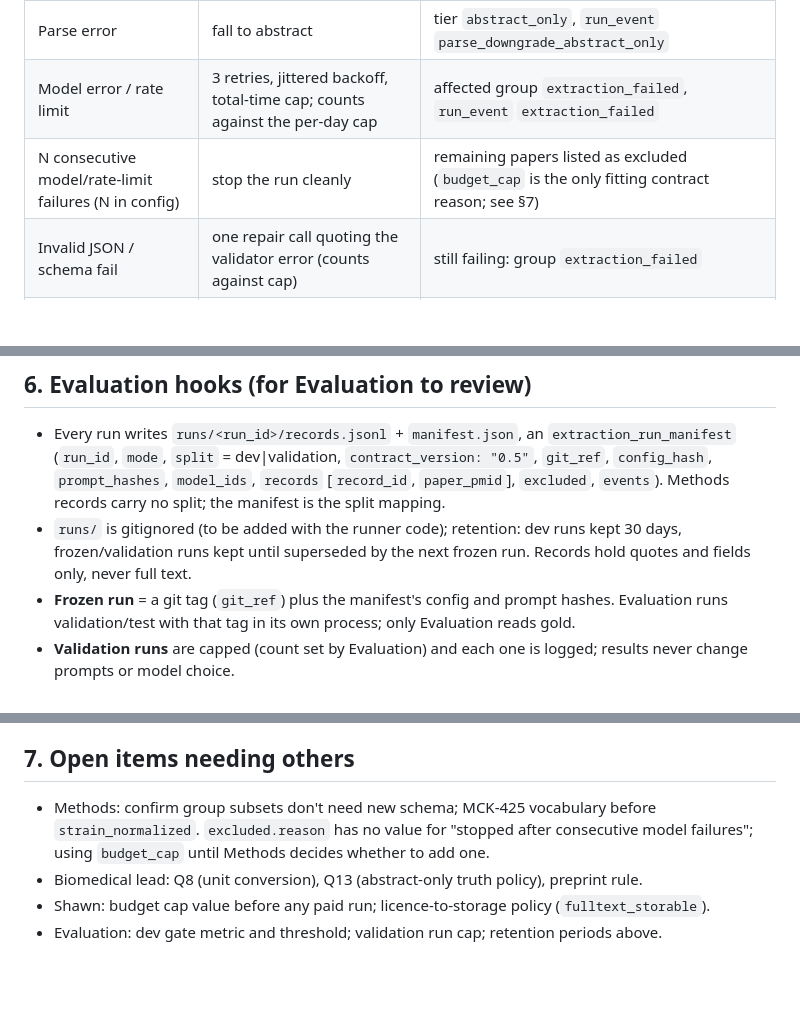
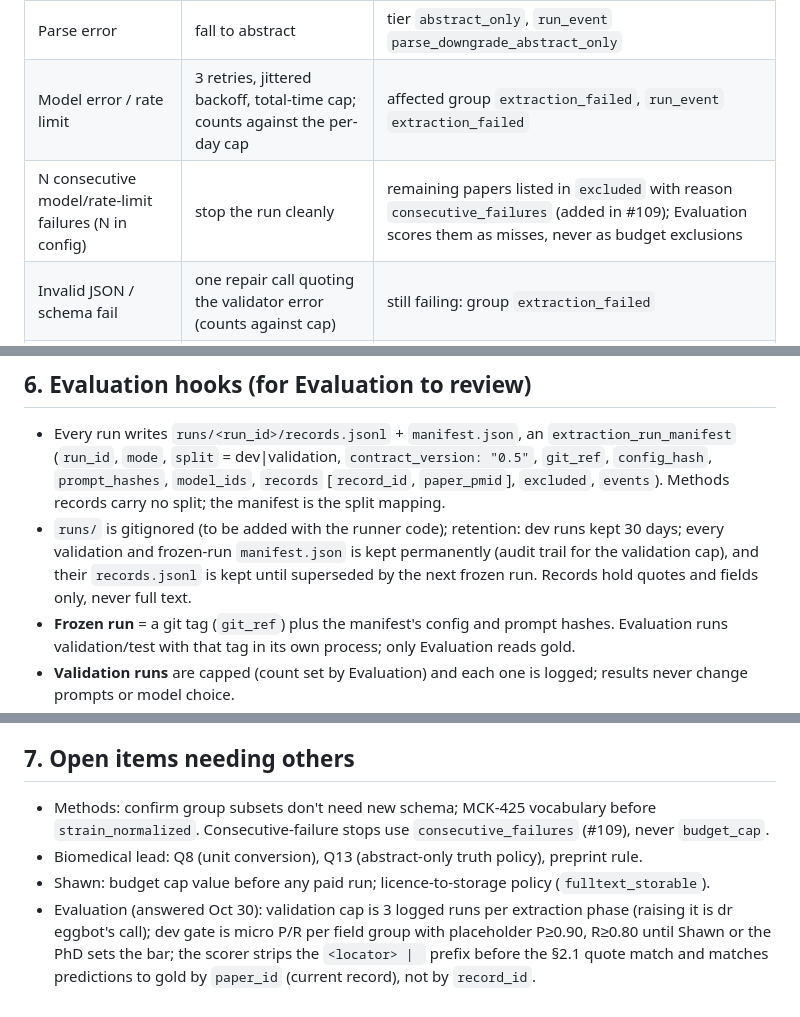
Before and after one commit to shawnmckenzie11/Cannabis-Paper-Scraper, a Markdown page: docs/pipeline/extraction-plan-2.3.md, 3 parts joined by grey strips. Drawn GitHub-style; blank space fills up the shorter version.

Commit message:
MCK-426: consecutive_failures reason, Evaluation §7 answers

```diff
--- a/docs/pipeline/extraction-plan-2.3.md
+++ b/docs/pipeline/extraction-plan-2.3.md
@@ -96,7 +96,7 @@ No numbers are invented here. Cost per run = papers × ~5 calls × (input + outp
 | HTTP 429 | honor `Retry-After`; counts as a retry | as above |
 | Parse error | fall to abstract | tier `abstract_only`, `run_event` `parse_downgrade_abstract_only` |
 | Model error / rate limit | 3 retries, jittered backoff, total-time cap; counts against the per-day cap | affected group `extraction_failed`, `run_event` `extraction_failed` |
-| N consecutive model/rate-limit failures (N in config) | stop the run cleanly | remaining papers listed as excluded (`budget_cap` is the only fitting contract reason; see §7) |
+| N consecutive model/rate-limit failures (N in config) | stop the run cleanly | remaining papers listed in `excluded` with reason `consecutive_failures` (added in #109); Evaluation scores them as misses, never as budget exclusions |
 | Invalid JSON / schema fail | one repair call quoting the validator error (counts against cap) | still failing: group `extraction_failed` |
 | Quote not found in source | drop value | `missingness: uncertain`, `run_event` `quote_not_found` |
 | Budget/day cap hit | stop run cleanly | remaining papers in `excluded` with `budget_cap` |
@@ -106,7 +106,7 @@ Nothing failed is silently filled. Run logs and `run_event`s hold ids and reason
 ## 6. Evaluation hooks (for Evaluation to review)
 
 - Every run writes `runs/<run_id>/records.jsonl` + `manifest.json`, an `extraction_run_manifest` (`run_id`, `mode`, `split` = dev|validation, `contract_version: "0.5"`, `git_ref`, `config_hash`, `prompt_hashes`, `model_ids`, `records` [`record_id`, `paper_pmid`], `excluded`, `events`). Methods records carry no split; the manifest is the split mapping.
-- `runs/` is gitignored (to be added with the runner code); retention: dev runs kept 30 days, frozen/validation runs kept until superseded by the next frozen run. Records hold quotes and fields only, never full text.
+- `runs/` is gitignored (to be added with the runner code); retention: dev runs kept 30 days; every validation and frozen-run `manifest.json` is kept permanently (audit trail for the validation cap), and their `records.jsonl` is kept until superseded by the next frozen run. Records hold quotes and fields only, never full text.
 - **Frozen run** = a git tag (`git_ref`) plus the manifest's config and prompt hashes. Evaluation runs validation/test with that tag in its own process; only Evaluation reads gold.
 - **Validation runs** are capped (count set by Evaluation) and each one is logged; results never change prompts or model choice.
 - The field-level P/R/F1 scorer consumes `records.jsonl` as-is; Pipeline never runs it against test. Scoring reports: scorer version, contract pin (`0.5` / `wp1.5.0-draft`), and the `source_tier` map of scored records.
@@ -115,7 +115,7 @@ Nothing failed is silently filled. Run logs and `run_event`s hold ids and reason
 
 ## 7. Open items needing others
 
-- Methods: confirm group subsets don't need new schema; MCK-425 vocabulary before `strain_normalized`. `excluded.reason` has no value for "stopped after consecutive model failures"; using `budget_cap` until Methods decides whether to add one.
+- Methods: confirm group subsets don't need new schema; MCK-425 vocabulary before `strain_normalized`. Consecutive-failure stops use `consecutive_failures` (#109), never `budget_cap`.
 - Biomedical lead: Q8 (unit conversion), Q13 (abstract-only truth policy), preprint rule.
 - Shawn: budget cap value before any paid run; licence-to-storage policy (`fulltext_storable`).
-- Evaluation: dev gate metric and threshold; validation run cap; retention periods above.
+- Evaluation (answered Oct 30): validation cap is 3 logged runs per extraction phase (raising it is dr eggbot's call); dev gate is micro P/R per field group with placeholder P≥0.90, R≥0.80 until Shawn or the PhD sets the bar; the scorer strips the `<locator> | ` prefix before the §2.1 quote match and matches predictions to gold by `paper_id` (current record), not by `record_id`.
```
